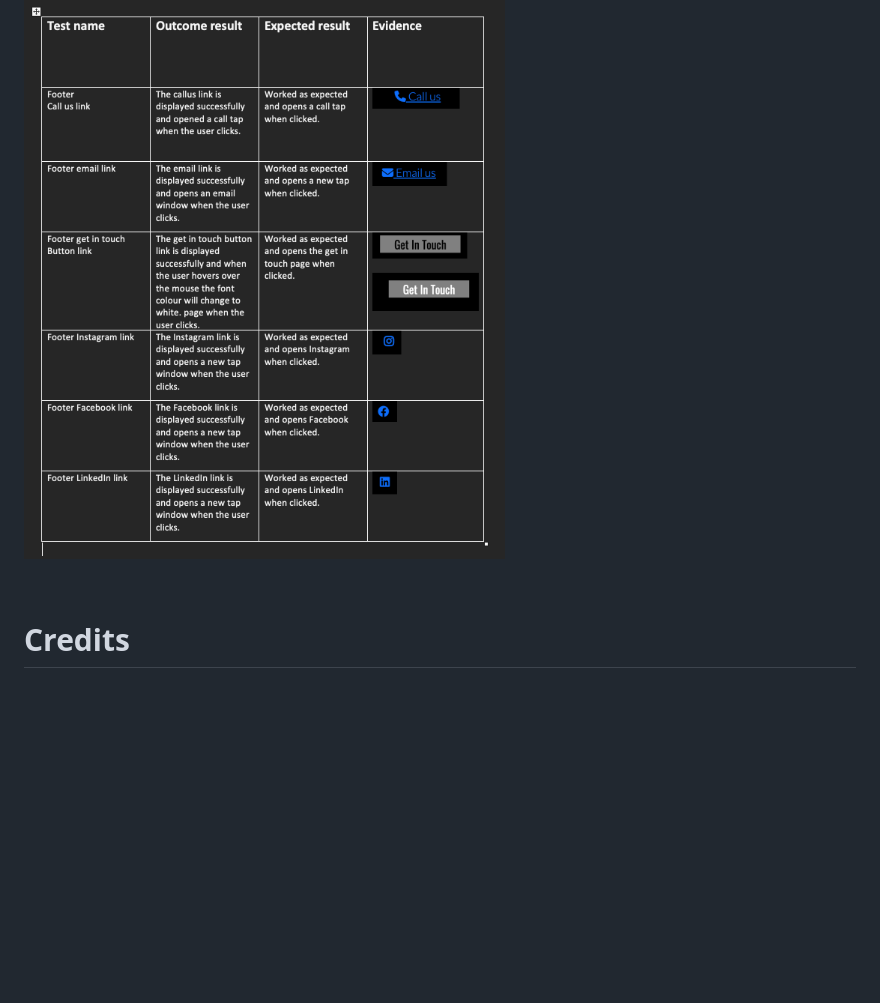
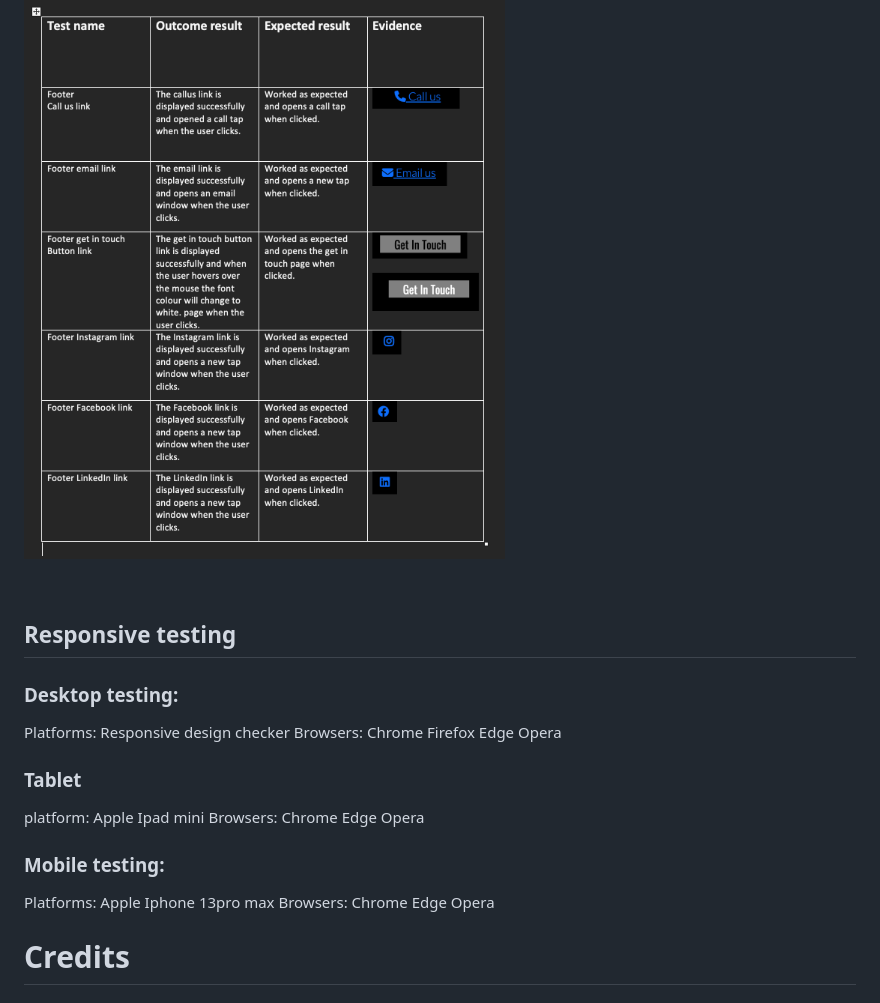
Before and after one commit to Yasirwiifto/SubaxTech, a Markdown page: README.md, the part around the change. Rendered like a GitHub page; folded sections open; blank space fills up the shorter version.

Commit message:
add: Responsive tesing content

```diff
--- a/README.md
+++ b/README.md
@@ -238,6 +238,35 @@ white background color  and black text color
 
 <br>
 
+## Responsive testing
+
+### Desktop testing:
+
+Platforms:
+Responsive design checker
+Browsers:
+Chrome
+Firefox
+Edge
+Opera
+
+### Tablet
+
+platform:
+Apple Ipad mini
+Browsers:
+Chrome
+Edge
+Opera
+### Mobile testing:
+
+Platforms:
+Apple Iphone 13pro max
+Browsers:
+Chrome
+Edge
+Opera
+
 # Credits
 
 ## Code
```
